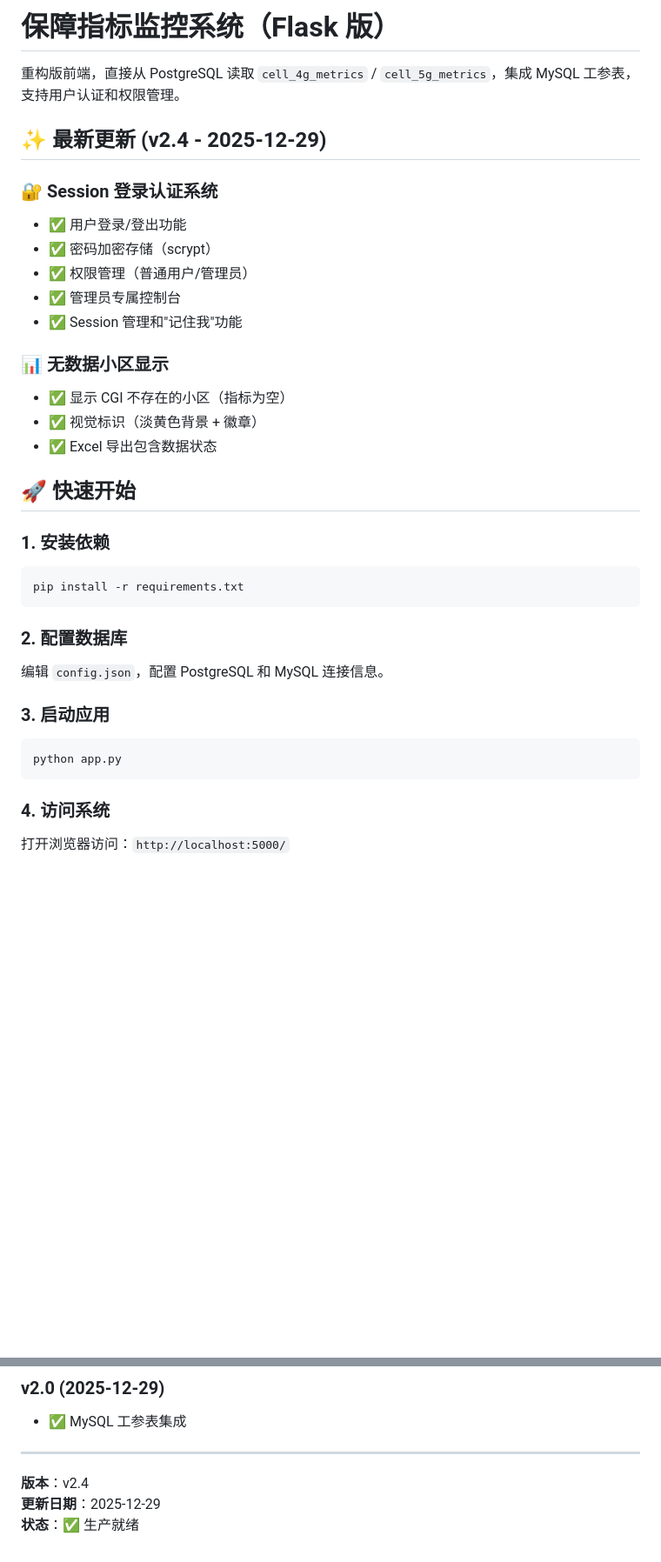
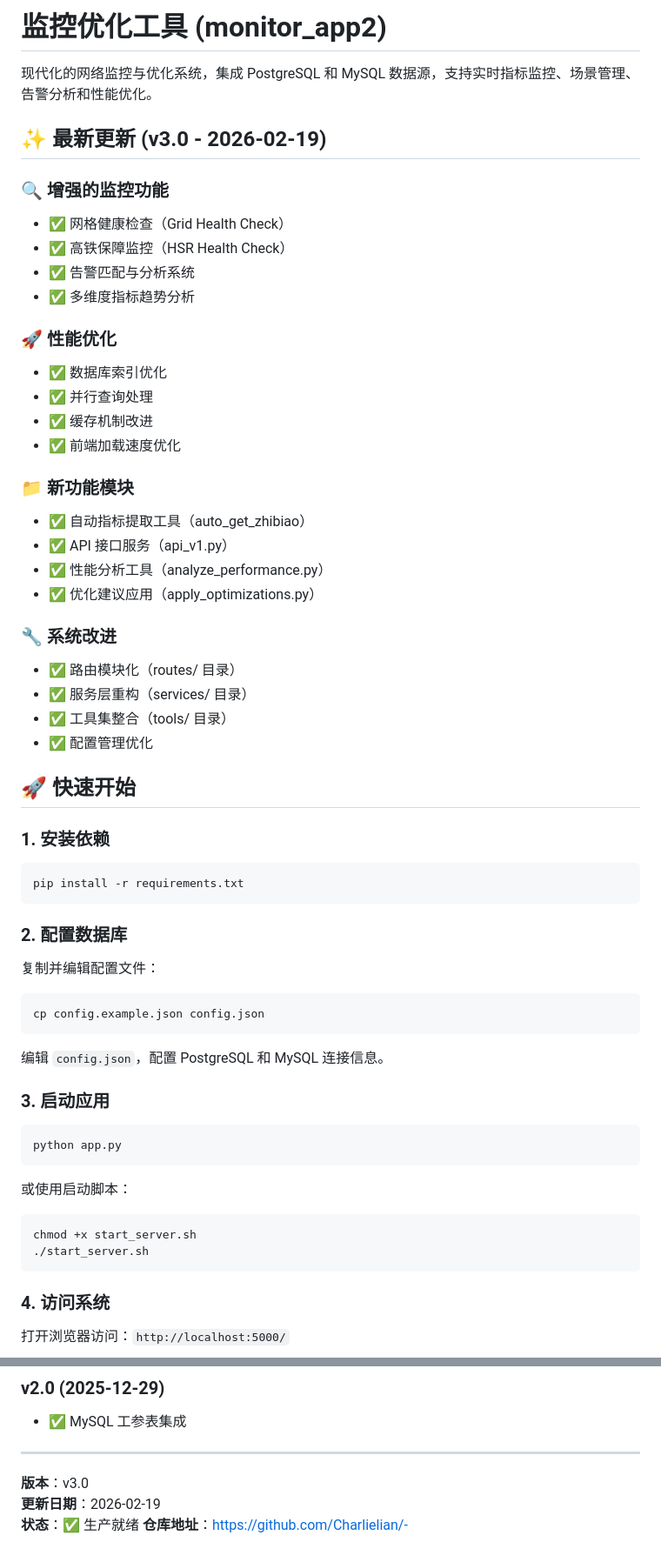
Before and after one commit to Charlielian/monitor-optimization-tool, a Markdown page: README.md, 2 parts joined by grey strips. Shown at 87% size. GitHub-like rendering; blank space fills up the shorter version.

````diff
--- a/README.md
+++ b/README.md
@@ -1,20 +1,32 @@
-# 保障指标监控系统（Flask 版）
+# 监控优化工具 (monitor_app2)
 
-重构版前端，直接从 PostgreSQL 读取 `cell_4g_metrics` / `cell_5g_metrics`，集成 MySQL 工参表，支持用户认证和权限管理。
+现代化的网络监控与优化系统，集成 PostgreSQL 和 MySQL 数据源，支持实时指标监控、场景管理、告警分析和性能优化。
 
-## ✨ 最新更新 (v2.4 - 2025-12-29)
+## ✨ 最新更新 (v3.0 - 2026-02-19)
 
-### 🔐 Session 登录认证系统
-- ✅ 用户登录/登出功能
-- ✅ 密码加密存储（scrypt）
-- ✅ 权限管理（普通用户/管理员）
-- ✅ 管理员专属控制台
-- ✅ Session 管理和"记住我"功能
+### 🔍 增强的监控功能
+- ✅ 网格健康检查（Grid Health Check）
+- ✅ 高铁保障监控（HSR Health Check）
+- ✅ 告警匹配与分析系统
+- ✅ 多维度指标趋势分析
 
-### 📊 无数据小区显示
-- ✅ 显示 CGI 不存在的小区（指标为空）
-- ✅ 视觉标识（淡黄色背景 + 徽章）
-- ✅ Excel 导出包含数据状态
+### 🚀 性能优化
+- ✅ 数据库索引优化
+- ✅ 并行查询处理
+- ✅ 缓存机制改进
+- ✅ 前端加载速度优化
+
+### 📁 新功能模块
+- ✅ 自动指标提取工具（auto_get_zhibiao）
+- ✅ API 接口服务（api_v1.py）
+- ✅ 性能分析工具（analyze_performance.py）
+- ✅ 优化建议应用（apply_optimizations.py）
+
+### 🔧 系统改进
+- ✅ 路由模块化（routes/ 目录）
+- ✅ 服务层重构（services/ 目录）
+- ✅ 工具集整合（tools/ 目录）
+- ✅ 配置管理优化
 
 ## 🚀 快速开始
 
@@ -26,12 +38,25 @@ pip install -r requirements.txt
 
 ### 2. 配置数据库
 
+复制并编辑配置文件：
+
+```bash
+cp config.example.json config.json
+```
+
 编辑 `config.json`，配置 PostgreSQL 和 MySQL 连接信息。
 
 ### 3. 启动应用
 
 ```bash
 python app.py
+```
+
+或使用启动脚本：
+
+```bash
+chmod +x start_server.sh
+./start_server.sh
 ```
 
 ### 4. 访问系统
@@ -245,6 +432,7 @@ python3 generate_password_hash.py <密码>
 
 ---
 
-**版本**：v2.4
-**更新日期**：2025-12-29
+**版本**：v3.0
+**更新日期**：2026-02-19
 **状态**：✅ 生产就绪
+**仓库地址**：https://github.com/Charlielian/-
````
Also changed, not shown: other parts of README.md (+195 -33 lines).
